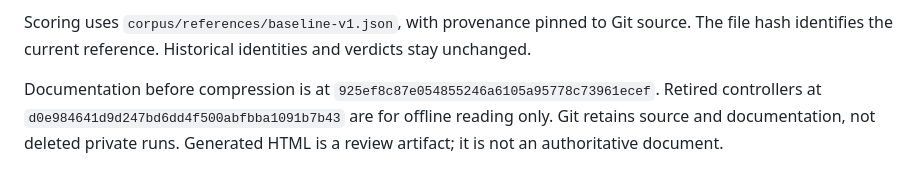
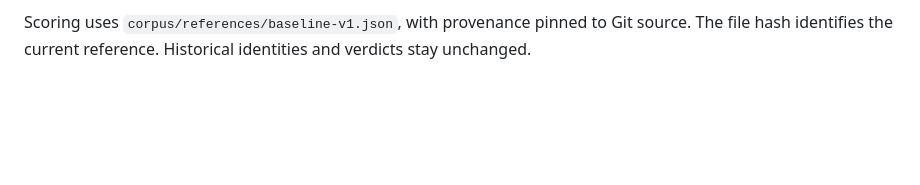
Before and after one commit to dothackerman/pixel-local-dictation, a Markdown page: docs/system.md, the part around the change. Rendered like a GitHub page; blank space fills up the shorter version.

Commit message:
removed cumbersome history reference

```diff
--- a/docs/system.md
+++ b/docs/system.md
@@ -158,8 +158,3 @@ a new bounded plan.
 Scoring uses `corpus/references/baseline-v1.json`, with provenance pinned to Git
 source. The file hash identifies the current reference. Historical identities
 and verdicts stay unchanged.
-
-Documentation before compression is at `925ef8c87e054855246a6105a95778c73961ecef`.
-Retired controllers at `d0e984641d9d247bd6dd4f500abfbba1091b7b43` are for offline
-reading only. Git retains source and documentation, not deleted private runs.
-Generated HTML is a review artifact; it is not an authoritative document.
```
